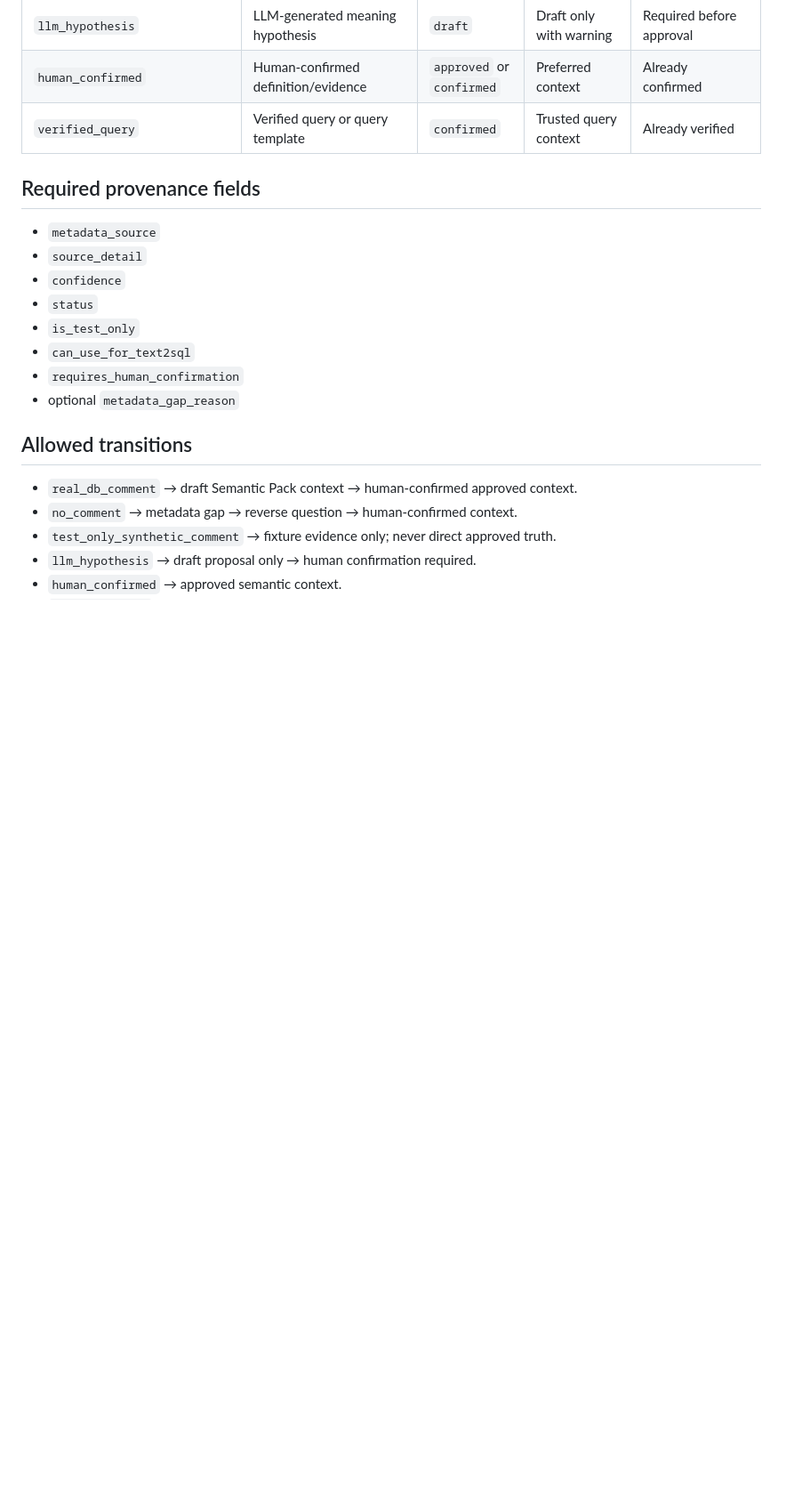
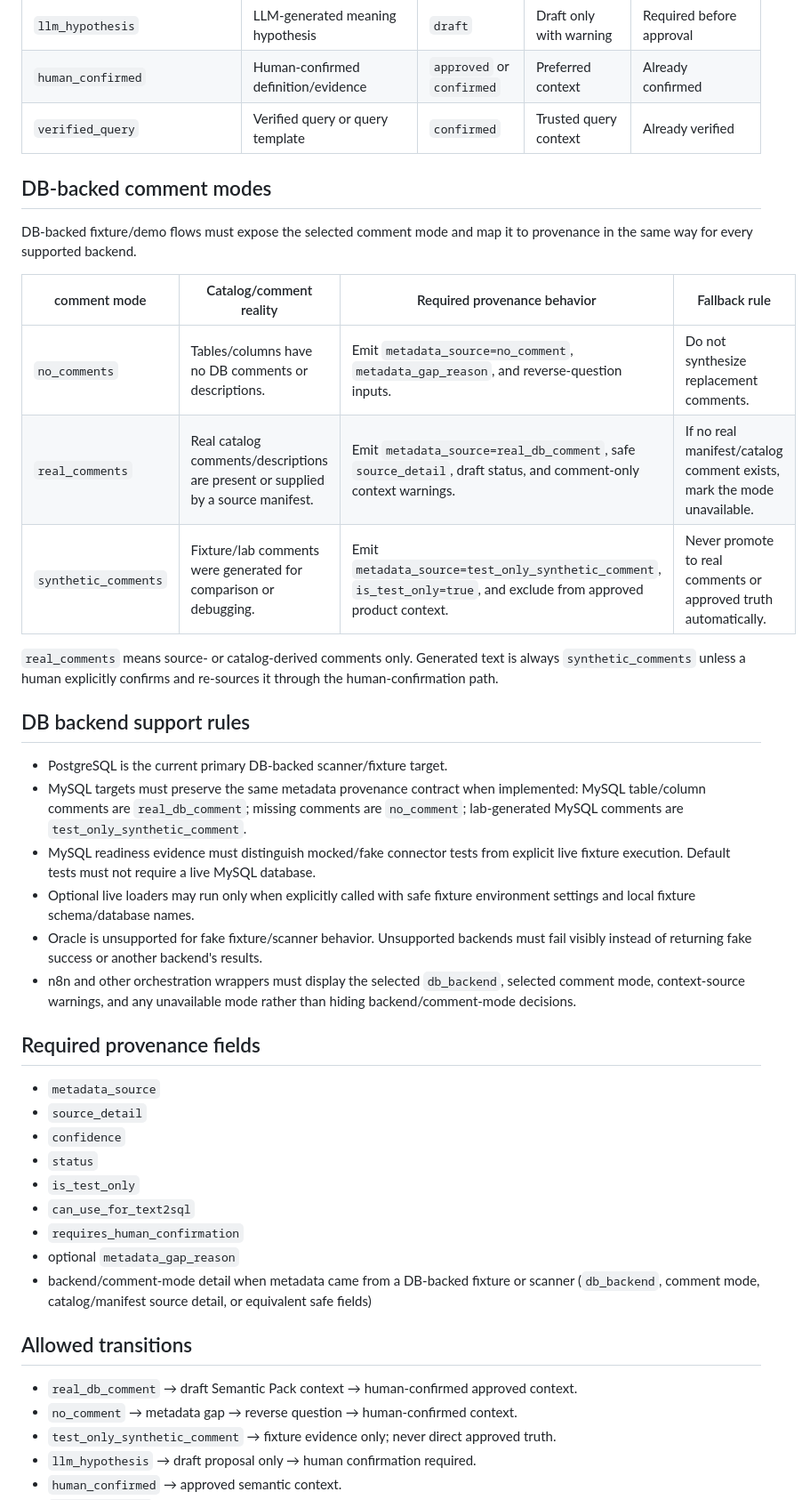
Before and after one commit to o2mandoo/DA-auto-setting, a Markdown page: docs/product/METADATA_PROVENANCE_RULES.md, the part around one of its changes. Shown at 89% size. Rendered like a GitHub page; blank space fills up the shorter version.

Commit message:
omx(team): auto-checkpoint worker-3 [3]

```diff
--- a/docs/product/METADATA_PROVENANCE_RULES.md
+++ b/docs/product/METADATA_PROVENANCE_RULES.md
@@ -23,6 +24,27 @@ The product rule is not that DB comments are merely test metadata. The product r
 | `human_confirmed` | Human-confirmed definition/evidence | `approved` or `confirmed` | Preferred context | Already confirmed |
 | `verified_query` | Verified query or query template | `confirmed` | Trusted query context | Already verified |
 
+## DB-backed comment modes
+
+DB-backed fixture/demo flows must expose the selected comment mode and map it to provenance in the same way for every supported backend.
+
+| comment mode | Catalog/comment reality | Required provenance behavior | Fallback rule |
+|---|---|---|---|
+| `no_comments` | Tables/columns have no DB comments or descriptions. | Emit `metadata_source=no_comment`, `metadata_gap_reason`, and reverse-question inputs. | Do not synthesize replacement comments. |
+| `real_comments` | Real catalog comments/descriptions are present or supplied by a source manifest. | Emit `metadata_source=real_db_comment`, safe `source_detail`, draft status, and comment-only context warnings. | If no real manifest/catalog comment exists, mark the mode unavailable. |
+| `synthetic_comments` | Fixture/lab comments were generated for comparison or debugging. | Emit `metadata_source=test_only_synthetic_comment`, `is_test_only=true`, and exclude from approved product context. | Never promote to real comments or approved truth automatically. |
+
+`real_comments` means source- or catalog-derived comments only. Generated text is always `synthetic_comments` unless a human explicitly confirms and re-sources it through the human-confirmation path.
+
+## DB backend support rules
+
+- PostgreSQL is the current primary DB-backed scanner/fixture target.
+- MySQL targets must preserve the same metadata provenance contract when implemented: MySQL table/column comments are `real_db_comment`; missing comments are `no_comment`; lab-generated MySQL comments are `test_only_synthetic_comment`.
+- MySQL readiness evidence must distinguish mocked/fake connector tests from explicit live fixture execution. Default tests must not require a live MySQL database.
+- Optional live loaders may run only when explicitly called with safe fixture environment settings and local fixture schema/database names.
+- Oracle is unsupported for fake fixture/scanner behavior. Unsupported backends must fail visibly instead of returning fake success or another backend's results.
+- n8n and other orchestration wrappers must display the selected `db_backend`, selected comment mode, context-source warnings, and any unavailable mode rather than hiding backend/comment-mode decisions.
+
 ## Required provenance fields
 
 - `metadata_source`
@@ -33,6 +55,7 @@ The product rule is not that DB comments are merely test metadata. The product r
 - `can_use_for_text2sql`
 - `requires_human_confirmation`
 - optional `metadata_gap_reason`
+- backend/comment-mode detail when metadata came from a DB-backed fixture or scanner (`db_backend`, comment mode, catalog/manifest source detail, or equivalent safe fields)
 
 ## Allowed transitions
 
```
Also changed, not shown: other parts of docs/product/METADATA_PROVENANCE_RULES.md (+3 -0 lines).
